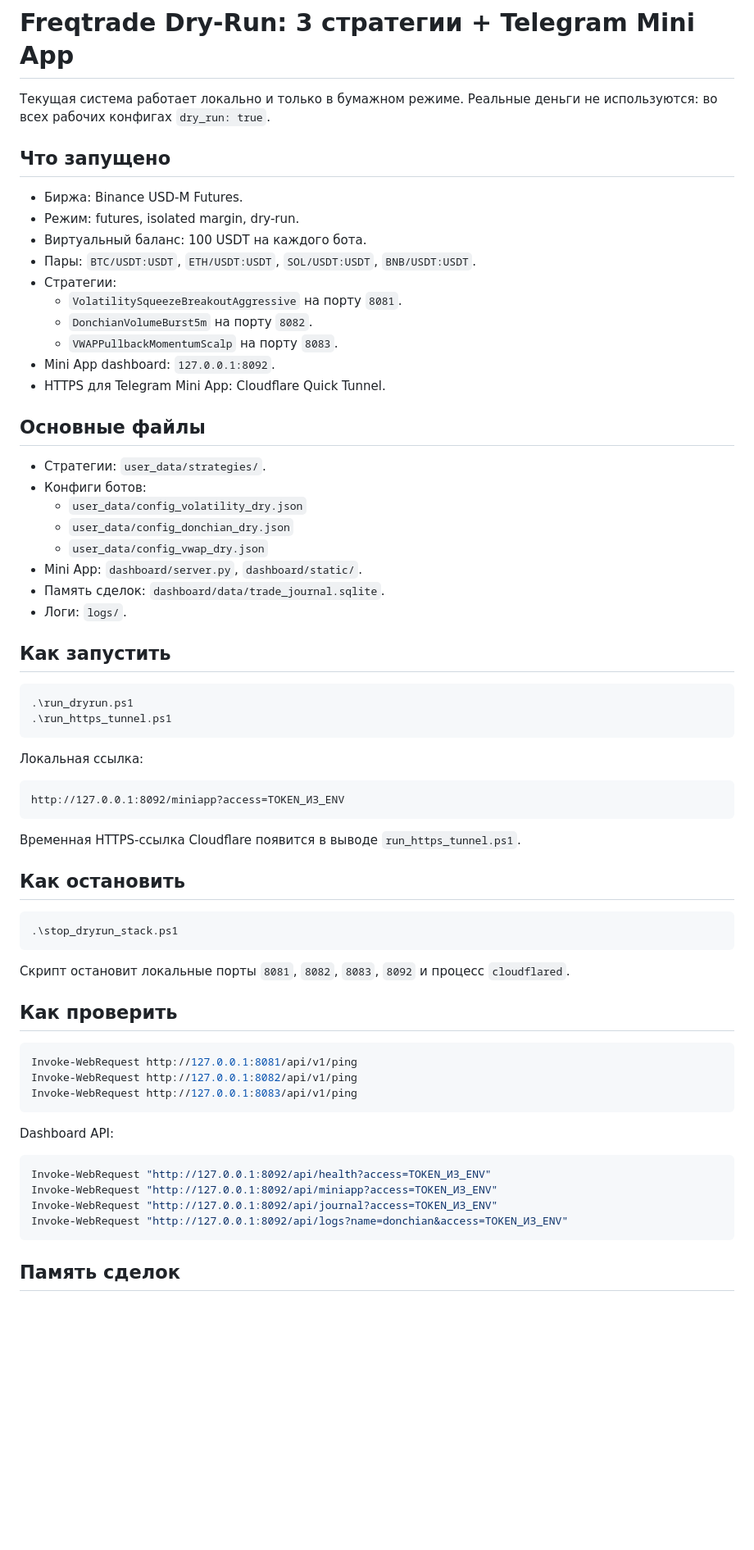
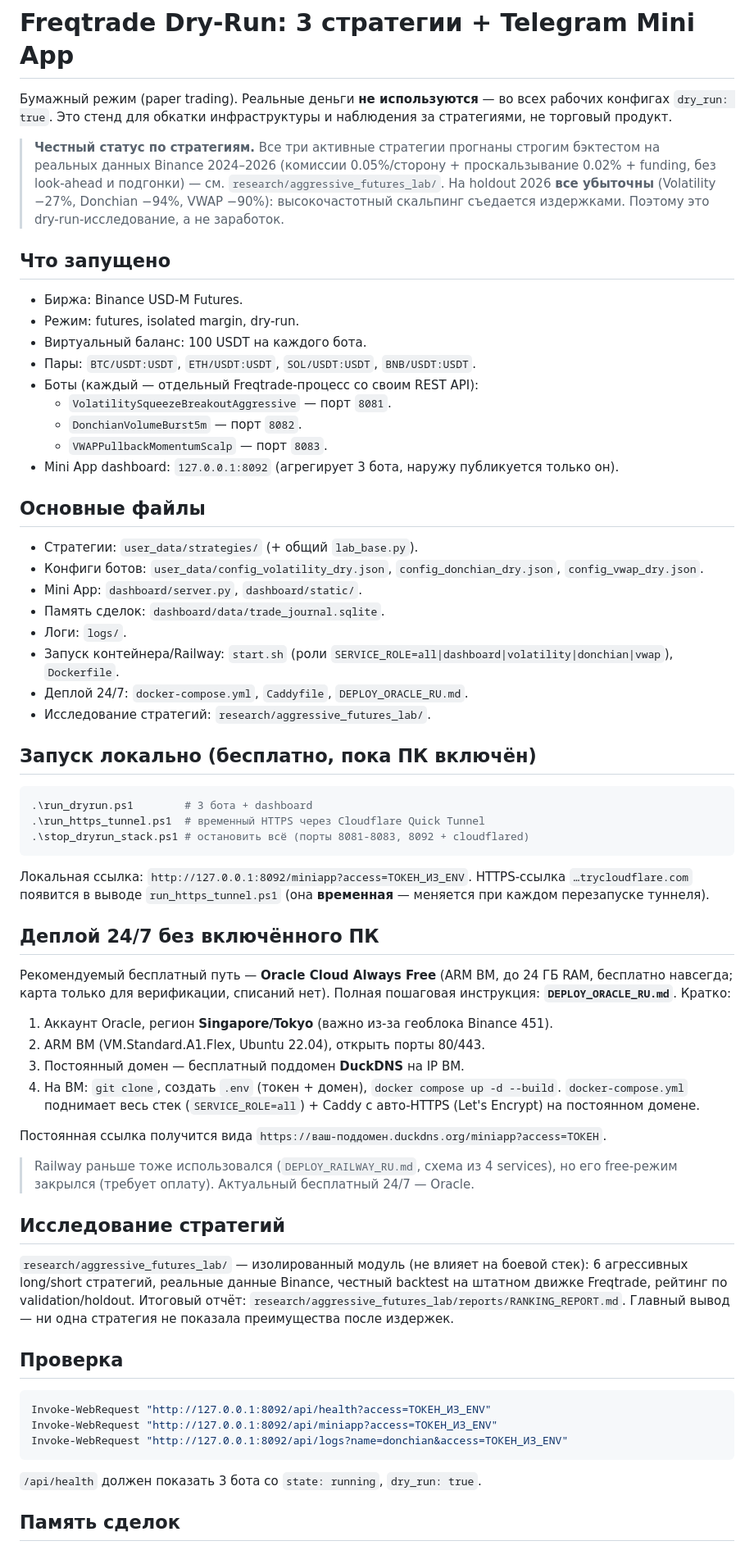
Before and after one commit to 3oL1v/botsam, a Markdown page: README_RU.md, the part around one of its changes. Shown at 82% size. GitHub-like rendering; blank space fills up the shorter version.

Commit message:
Update README_RU to current state (Oracle 24/7 deploy, honest strategy status)
- Deploy section: Oracle Cloud Always Free + DuckDNS permanent domain is the
  active free 24/7 path; Railway noted as deprecated (paid).
- Add honest note: all 3 active strategies are unprofitable on backtest holdout.
- Reference research lab + docker-compose/Caddy deploy. Tokens kept as placeholders.

Co-Authored-By: Claude Opus 4.8 <noreply@anthropic.com>

````diff
--- a/README_RU.md
+++ b/README_RU.md
@@ -1,6 +1,15 @@
 # Freqtrade Dry-Run: 3 стратегии + Telegram Mini App
 
-Текущая система работает локально и только в бумажном режиме. Реальные деньги не используются: во всех рабочих конфигах `dry_run: true`.
+Бумажный режим (paper trading). Реальные деньги **не используются** — во всех
+рабочих конфигах `dry_run: true`. Это стенд для обкатки инфраструктуры и
+наблюдения за стратегиями, не торговый продукт.
+
+> **Честный статус по стратегиям.** Все три активные стратегии прогнаны строгим
+> бэктестом на реальных данных Binance 2024–2026 (комиссии 0.05%/сторону +
+> проскальзывание 0.02% + funding, без look-ahead и подгонки) — см.
+> `research/aggressive_futures_lab/`. На holdout 2026 **все убыточны**
+> (Volatility −27%, Donchian −94%, VWAP −90%): высокочастотный скальпинг
+> съедается издержками. Поэтому это dry-run-исследование, а не заработок.
 
 ## Что запущено
 
@@ -8,63 +17,69 @@
 - Режим: futures, isolated margin, dry-run.
 - Виртуальный баланс: 100 USDT на каждого бота.
 - Пары: `BTC/USDT:USDT`, `ETH/USDT:USDT`, `SOL/USDT:USDT`, `BNB/USDT:USDT`.
-- Стратегии:
-  - `VolatilitySqueezeBreakoutAggressive` на порту `8081`.
-  - `DonchianVolumeBurst5m` на порту `8082`.
-  - `VWAPPullbackMomentumScalp` на порту `8083`.
-- Mini App dashboard: `127.0.0.1:8092`.
-- HTTPS для Telegram Mini App: Cloudflare Quick Tunnel.
+- Боты (каждый — отдельный Freqtrade-процесс со своим REST API):
+  - `VolatilitySqueezeBreakoutAggressive` — порт `8081`.
+  - `DonchianVolumeBurst5m` — порт `8082`.
+  - `VWAPPullbackMomentumScalp` — порт `8083`.
+- Mini App dashboard: `127.0.0.1:8092` (агрегирует 3 бота, наружу публикуется только он).
 
 ## Основные файлы
 
-- Стратегии: `user_data/strategies/`.
-- Конфиги ботов:
-  - `user_data/config_volatility_dry.json`
-  - `user_data/config_donchian_dry.json`
-  - `user_data/config_vwap_dry.json`
+- Стратегии: `user_data/strategies/` (+ общий `lab_base.py`).
+- Конфиги ботов: `user_data/config_volatility_dry.json`, `config_donchian_dry.json`, `config_vwap_dry.json`.
 - Mini App: `dashboard/server.py`, `dashboard/static/`.
 - Память сделок: `dashboard/data/trade_journal.sqlite`.
 - Логи: `logs/`.
+- Запуск контейнера/Railway: `start.sh` (роли `SERVICE_ROLE=all|dashboard|volatility|donchian|vwap`), `Dockerfile`.
+- Деплой 24/7: `docker-compose.yml`, `Caddyfile`, `DEPLOY_ORACLE_RU.md`.
+- Исследование стратегий: `research/aggressive_futures_lab/`.
 
-## Как запустить
+## Запуск локально (бесплатно, пока ПК включён)
 
 ```powershell
-.\run_dryrun.ps1
-.\run_https_tunnel.ps1
+.\run_dryrun.ps1        # 3 бота + dashboard
+.\run_https_tunnel.ps1  # временный HTTPS через Cloudflare Quick Tunnel
+.\stop_dryrun_stack.ps1 # остановить всё (порты 8081-8083, 8092 + cloudflared)
 ```
 
-Локальная ссылка:
+Локальная ссылка: `http://127.0.0.1:8092/miniapp?access=ТОКЕН_ИЗ_ENV`.
+HTTPS-ссылка `…trycloudflare.com` появится в выводе `run_https_tunnel.ps1`
+(она **временная** — меняется при каждом перезапуске туннеля).
 
-```text
-http://127.0.0.1:8092/miniapp?access=TOKEN_ИЗ_ENV
-```
+## Деплой 24/7 без включённого ПК
 
-Временная HTTPS-ссылка Cloudflare появится в выводе `run_https_tunnel.ps1`.
+Рекомендуемый бесплатный путь — **Oracle Cloud Always Free** (ARM ВМ, до 24 ГБ
+RAM, бесплатно навсегда; карта только для верификации, списаний нет). Полная
+пошаговая инструкция: **`DEPLOY_ORACLE_RU.md`**. Кратко:
 
-## Как остановить
+1. Аккаунт Oracle, регион **Singapore/Tokyo** (важно из-за геоблока Binance 451).
+2. ARM ВМ (VM.Standard.A1.Flex, Ubuntu 22.04), открыть порты 80/443.
+3. Постоянный домен — бесплатный поддомен **DuckDNS** на IP ВМ.
+4. На ВМ: `git clone`, создать `.env` (токен + домен), `docker compose up -d --build`.
+   `docker-compose.yml` поднимает весь стек (`SERVICE_ROLE=all`) + Caddy с
+   авто-HTTPS (Let's Encrypt) на постоянном домене.
+
+Постоянная ссылка получится вида `https://ваш-поддомен.duckdns.org/miniapp?access=ТОКЕН`.
+
+> Railway раньше тоже использовался (`DEPLOY_RAILWAY_RU.md`, схема из 4 services),
+> но его free-режим закрылся (требует оплату). Актуальный бесплатный 24/7 — Oracle.
+
+## Исследование стратегий
+
+`research/aggressive_futures_lab/` — изолированный модуль (не влияет на боевой
+стек): 6 агрессивных long/short стратегий, реальные данные Binance, честный
+backtest на штатном движке Freqtrade, рейтинг по validation/holdout. Итоговый
+отчёт: `research/aggressive_futures_lab/reports/RANKING_REPORT.md`. Главный
+вывод — ни одна стратегия не показала преимущества после издержек.
+
+## Проверка
 
 ```powershell
-.\stop_dryrun_stack.ps1
+Invoke-WebRequest "http://127.0.0.1:8092/api/health?access=ТОКЕН_ИЗ_ENV"
+Invoke-WebRequest "http://127.0.0.1:8092/api/miniapp?access=ТОКЕН_ИЗ_ENV"
+Invoke-WebRequest "http://127.0.0.1:8092/api/logs?name=donchian&access=ТОКЕН_ИЗ_ENV"
 ```
-
-Скрипт остановит локальные порты `8081`, `8082`, `8083`, `8092` и процесс `cloudflared`.
-
-## Как проверить
-
-```powershell
-Invoke-WebRequest http://127.0.0.1:8081/api/v1/ping
-Invoke-WebRequest http://127.0.0.1:8082/api/v1/ping
-Invoke-WebRequest http://127.0.0.1:8083/api/v1/ping
-```
-
-Dashboard API:
-
-```powershell
-Invoke-WebRequest "http://127.0.0.1:8092/api/health?access=TOKEN_ИЗ_ENV"
-Invoke-WebRequest "http://127.0.0.1:8092/api/miniapp?access=TOKEN_ИЗ_ENV"
-Invoke-WebRequest "http://127.0.0.1:8092/api/journal?access=TOKEN_ИЗ_ENV"
-Invoke-WebRequest "http://127.0.0.1:8092/api/logs?name=donchian&access=TOKEN_ИЗ_ENV"
-```
+`/api/health` должен показать 3 бота со `state: running`, `dry_run: true`.
 
 ## Память сделок
 
````
Also changed, not shown: other parts of README_RU.md (+9 -19 lines).
